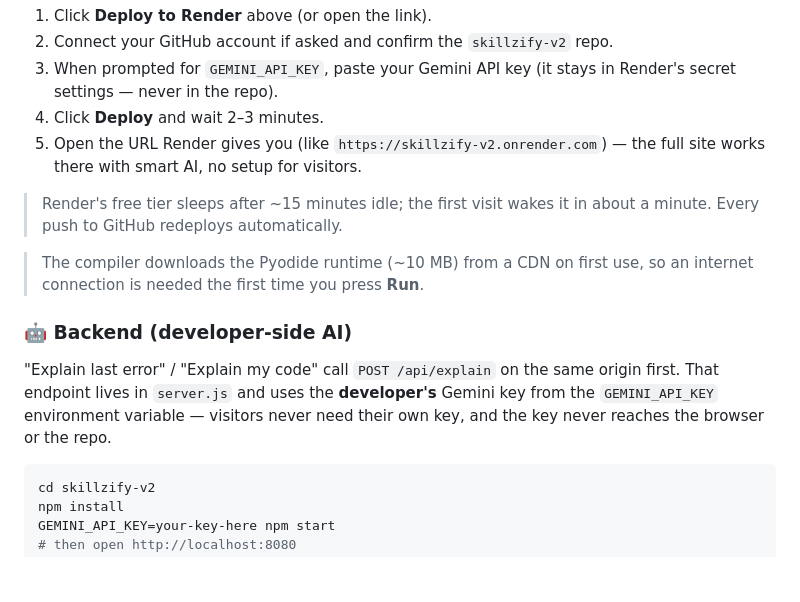
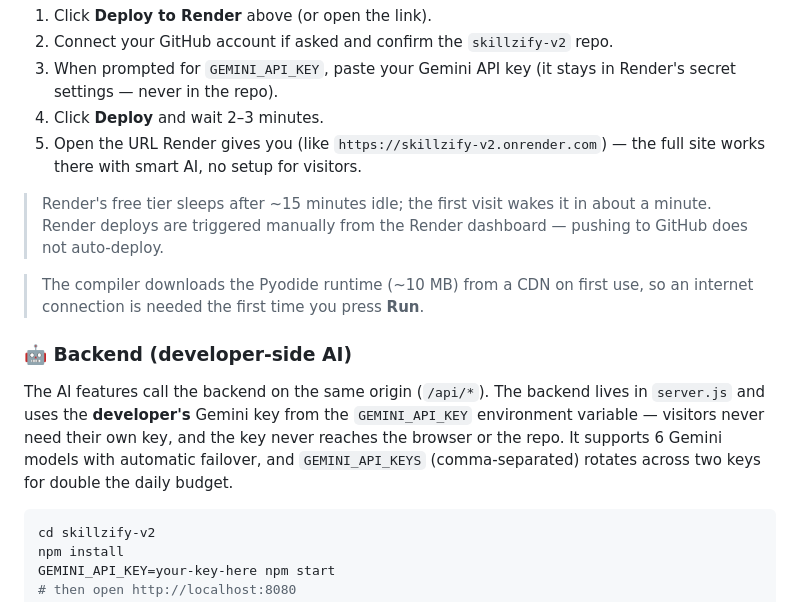
Before and after one commit to vikaspatil06/skillzify-v2, a Markdown page: README.md, the part around one of its changes. GitHub-like rendering; blank space fills up the shorter version.

````diff
--- a/README.md
+++ b/README.md
@@ -48,16 +54,19 @@ python3 -m http.server 8080
    the full site works there with smart AI, no setup for visitors.
 
 > Render's free tier sleeps after ~15 minutes idle; the first visit wakes it in
-> about a minute. Every push to GitHub redeploys automatically.
+> about a minute. Render deploys are triggered manually from the Render
+> dashboard — pushing to GitHub does not auto-deploy.
 
 > The compiler downloads the Pyodide runtime (~10 MB) from a CDN on first use, so an internet connection is needed the first time you press **Run**.
 
 ### 🤖 Backend (developer-side AI)
 
-"Explain last error" / "Explain my code" call `POST /api/explain` on the same
-origin first. That endpoint lives in `server.js` and uses the **developer's**
-Gemini key from the `GEMINI_API_KEY` environment variable — visitors never
-need their own key, and the key never reaches the browser or the repo.
+The AI features call the backend on the same origin (`/api/*`). The backend
+lives in `server.js` and uses the **developer's** Gemini key from the
+`GEMINI_API_KEY` environment variable — visitors never need their own key, and
+the key never reaches the browser or the repo. It supports 6 Gemini models
+with automatic failover, and `GEMINI_API_KEYS` (comma-separated) rotates
+across two keys for double the daily budget.
 
 ```bash
 cd skillzify-v2
````
Also changed, not shown: other parts of README.md (+57 -28 lines).
